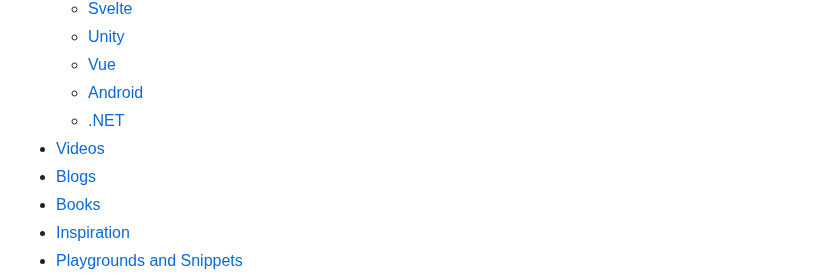
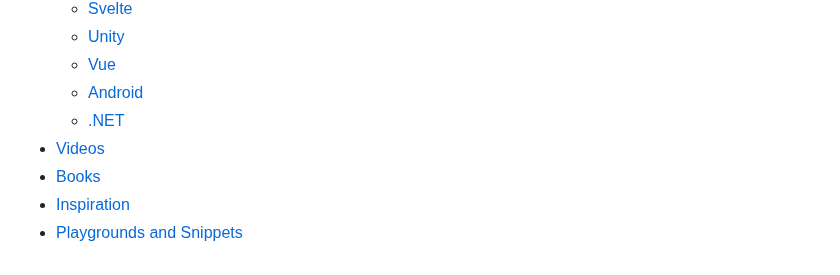
Before and after one commit to appwrite/awesome-appwrite, a Markdown page: README.md, the part around the change. GitHub-like rendering.

```diff
--- a/README.md
+++ b/README.md
@@ -29,7 +29,6 @@
     - [Android](#android)
     - [.NET](#net)
   - [Videos](#videos)
-  - [Blogs](#blogs)
   - [Books](#books)
   - [Inspiration](#inspiration)
   - [Playgrounds and Snippets](#playgrounds-and-snippets)
```
